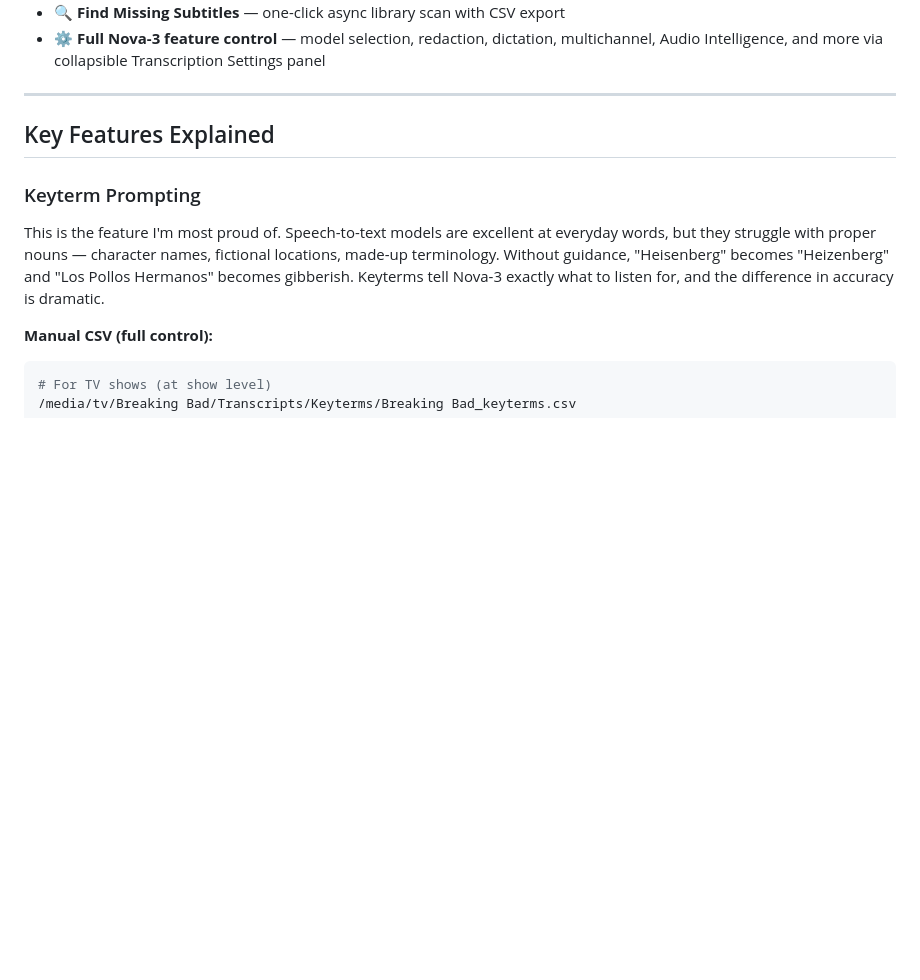
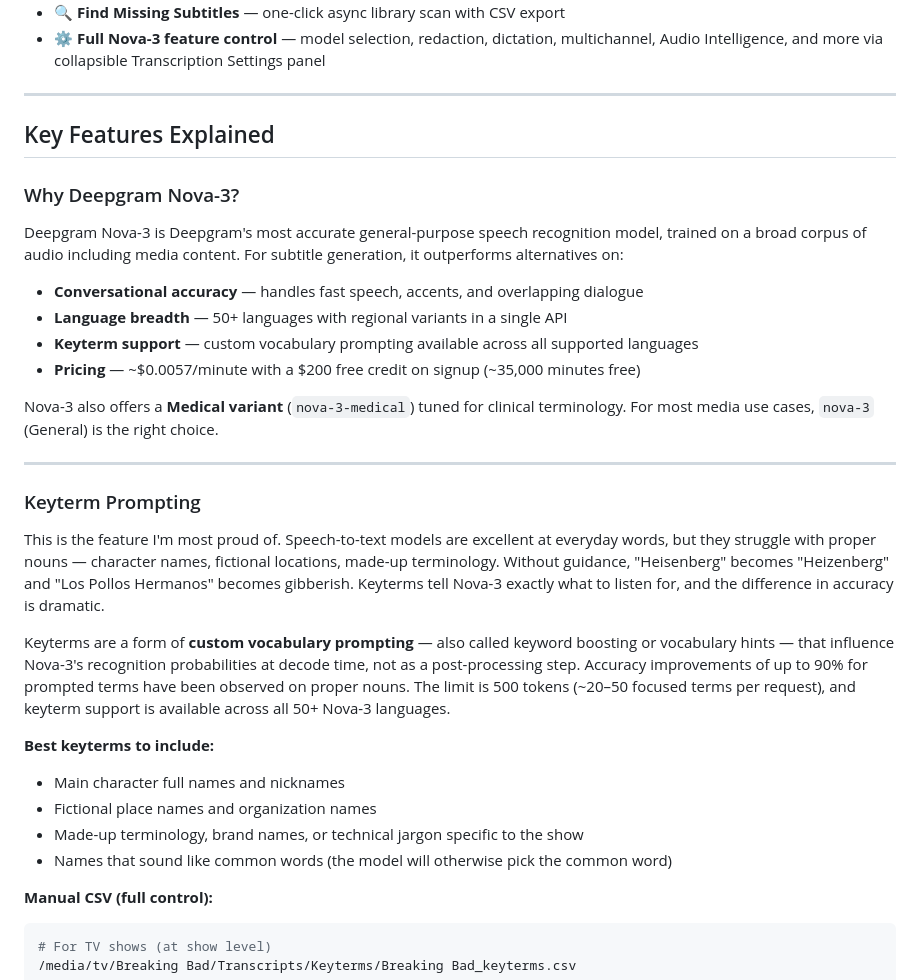
Before and after one commit to tylerbcrawford/subgeneratorr, a Markdown page: README.md, the part around one of its changes. GitHub-like rendering; blank space fills up the shorter version.

````diff
--- a/README.md
+++ b/README.md
@@ -143,9 +147,30 @@ Access at `http://localhost:5000` (or configure reverse proxy for remote access)
 
 ## Key Features Explained
 
+### Why Deepgram Nova-3?
+
+Deepgram Nova-3 is Deepgram's most accurate general-purpose speech recognition model, trained on a broad corpus of audio including media content. For subtitle generation, it outperforms alternatives on:
+
+- **Conversational accuracy** — handles fast speech, accents, and overlapping dialogue
+- **Language breadth** — 50+ languages with regional variants in a single API
+- **Keyterm support** — custom vocabulary prompting available across all supported languages
+- **Pricing** — ~$0.0057/minute with a $200 free credit on signup (~35,000 minutes free)
+
+Nova-3 also offers a **Medical variant** (`nova-3-medical`) tuned for clinical terminology. For most media use cases, `nova-3` (General) is the right choice.
+
+---
+
 ### Keyterm Prompting
 
 This is the feature I'm most proud of. Speech-to-text models are excellent at everyday words, but they struggle with proper nouns — character names, fictional locations, made-up terminology. Without guidance, "Heisenberg" becomes "Heizenberg" and "Los Pollos Hermanos" becomes gibberish. Keyterms tell Nova-3 exactly what to listen for, and the difference in accuracy is dramatic.
+
+Keyterms are a form of **custom vocabulary prompting** — also called keyword boosting or vocabulary hints — that influence Nova-3's recognition probabilities at decode time, not as a post-processing step. Accuracy improvements of up to 90% for prompted terms have been observed on proper nouns. The limit is 500 tokens (~20–50 focused terms per request), and keyterm support is available across all 50+ Nova-3 languages.
+
+**Best keyterms to include:**
+- Main character full names and nicknames
+- Fictional place names and organization names
+- Made-up terminology, brand names, or technical jargon specific to the show
+- Names that sound like common words (the model will otherwise pick the common word)
 
 **Manual CSV (full control):**
 ```bash
````
Also changed, not shown: other parts of README.md (+30 -4 lines), docs/technical.md (+2 -0 lines).
